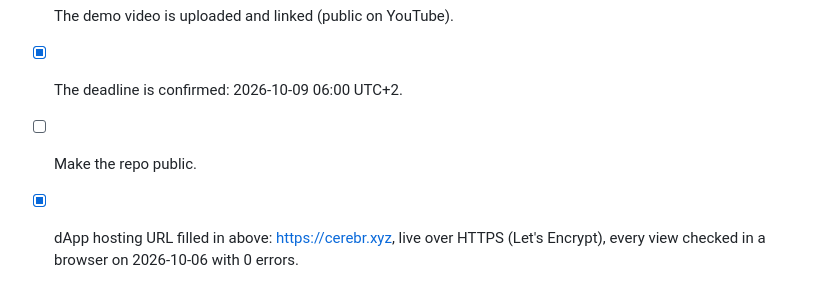
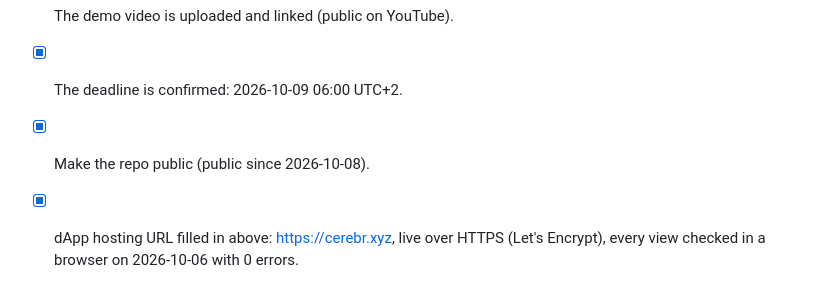
Before and after one commit to NetLayerLabs/Cerebr, a Markdown page: SUBMISSION.md, the part around the change. GitHub-like rendering.

Commit message:
docs(submission): repo is public; submitted 2026-10-08

```diff
--- a/SUBMISSION.md
+++ b/SUBMISSION.md
@@ -136,7 +136,7 @@ Each write flow was tested end to end through the real UI on a local fork of X L
 - [x] The landing page's Electrical characteristics table shows the mainnet CPU, and the issuance values are the real ones.
 - [x] The demo video is uploaded and linked (public on YouTube).
 - [x] The deadline is confirmed: 2026-10-09 06:00 UTC+2.
-- [ ] Make the repo public.
+- [x] Make the repo public (public since 2026-10-08).
 - [x] dApp hosting URL filled in above: https://cerebr.xyz, live over HTTPS (Let's Encrypt), every view checked in a browser on 2026-10-06 with 0 errors.
 - [x] Contact filled in above.
 - [x] Demo transactions disclosed in ISSUANCE.md §6 (the 2026-10-06 Arena and market UI test; the demo film was recorded without a wallet and sent no transactions).
```
